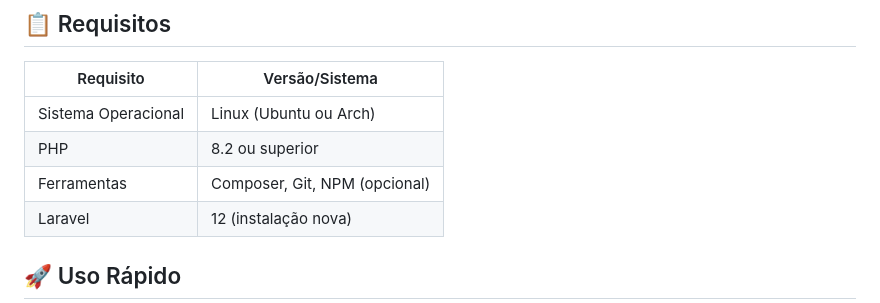
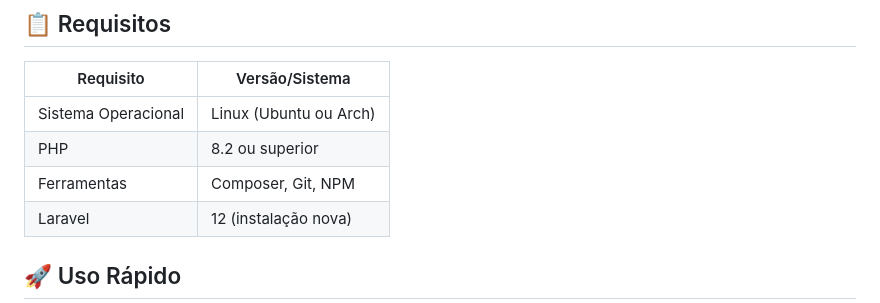
Before and after one commit to walissonaguirra/unbloader-laravel, a Markdown page: README.md, the part around the change. Drawn GitHub-style.

Commit message:
docs: atualiza informções sobre requisitos

```diff
--- a/README.md
+++ b/README.md
@@ -23,7 +23,7 @@ https://github.com/user-attachments/assets/c5c044aa-f077-4925-ab52-4bac1a89b7a2
 |-----------|----------------|
 | Sistema Operacional | Linux (Ubuntu ou Arch) |
 | PHP | 8.2 ou superior |
-| Ferramentas | Composer, Git, NPM (opcional) |
+| Ferramentas | Composer, Git, NPM |
 | Laravel | 12 (instalação nova) |
 
 ## 🚀 Uso Rápido
```
